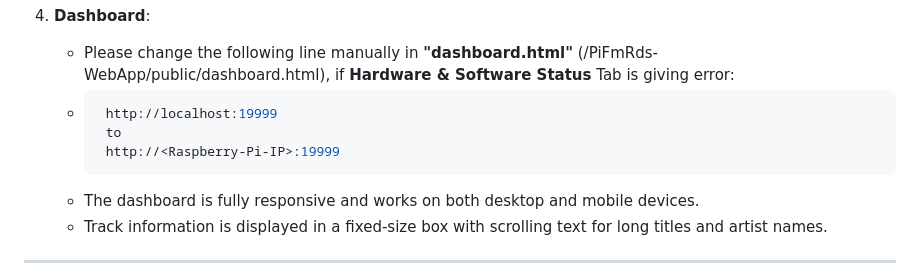
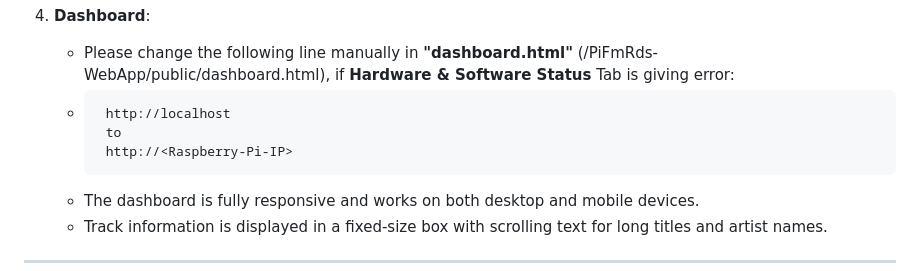
Before and after one commit to binarygeek119/PiFmRds-WebApp, a Markdown page: README.md, the part around the change. Rendered like a GitHub page.

Commit message:
Update V4 README.md

````diff
--- a/README.md
+++ b/README.md
@@ -108,9 +108,9 @@ PiFmRds-WebApp/
 4. **Dashboard**:
    - Please change the following line manually in **"dashboard.html"** (/PiFmRds-WebApp/public/dashboard.html), if **Hardware & Software Status** Tab is giving error:
    - ```bash
-      http://localhost:19999
+      http://localhost
       to
-      http://<Raspberry-Pi-IP>:19999
+      http://<Raspberry-Pi-IP>
    - The dashboard is fully responsive and works on both desktop and mobile devices.
    - Track information is displayed in a fixed-size box with scrolling text for long titles and artist names.
 
````
